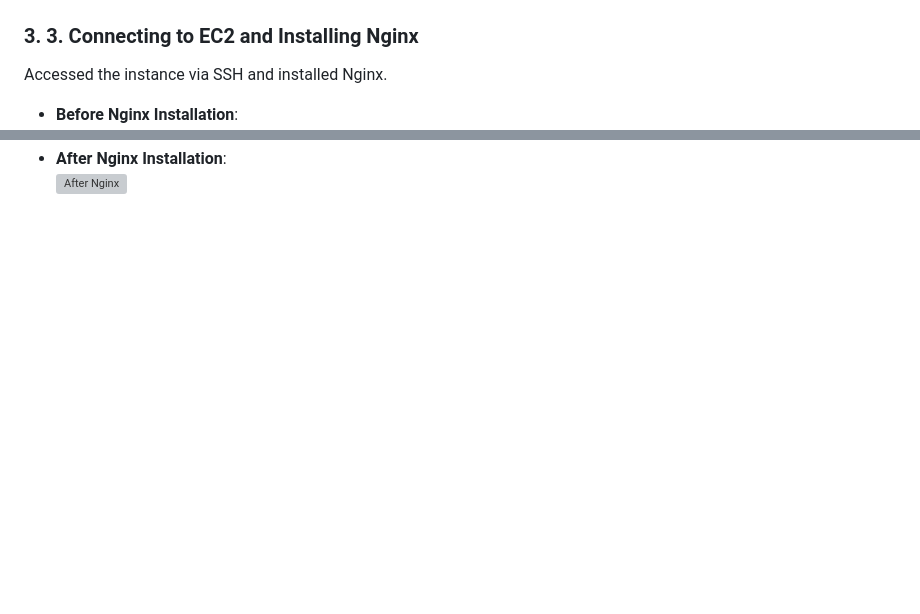
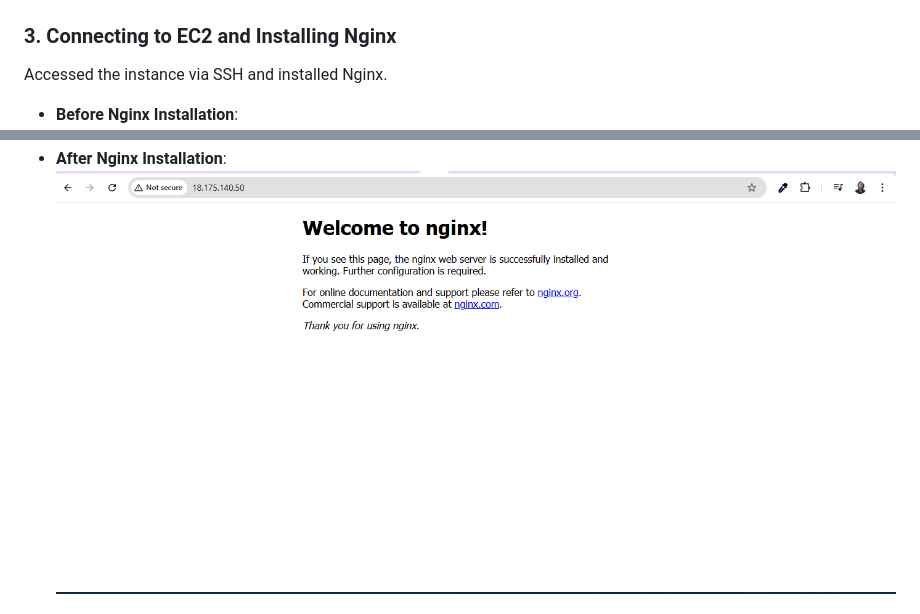
Before and after one commit to Chummy21/cloud-landing-page, a Markdown page: README.md, 2 parts joined by grey strips. Drawn GitHub-style; blank space fills up the shorter version; grey boxes are pictures that could not be loaded.

```diff
--- a/README.md
+++ b/README.md
@@ -54,10 +54,10 @@ ai-cloud-landing-page/
    - EC2 Instance Created
    ![EC2 Instance](./assets/EC2%20instance%20created.png)
 
-### 3. 3. **Connecting to EC2 and Installing Nginx**
+### 3. **Connecting to EC2 and Installing Nginx**
    Accessed the instance via SSH and installed Nginx.
    - **Before Nginx Installation**:
      ![Before Nginx](./assets/Before%20Installing%20nginx.png)
    - **After Nginx Installation**:
-     ![After Nginx](./assets/After%20installing%20nginx)
+     ![After Nginx](./assets/After%20installing%20nginx.png)
 
```
Also changed, not shown: other parts of README.md (+4 -1 lines).
